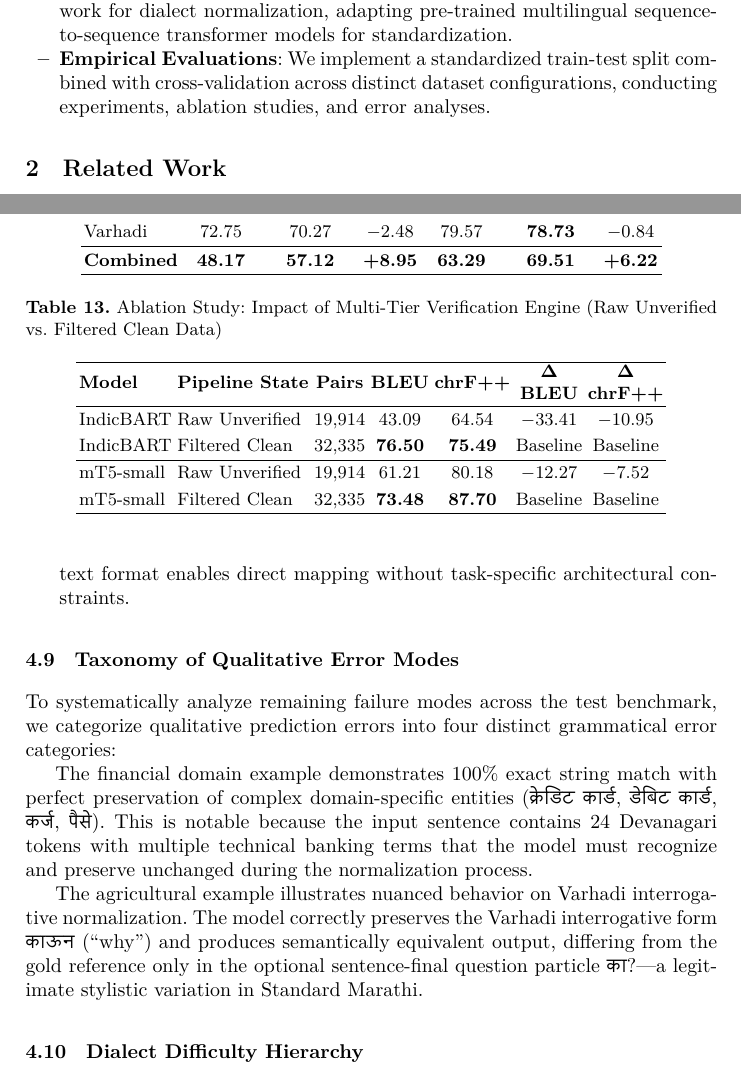
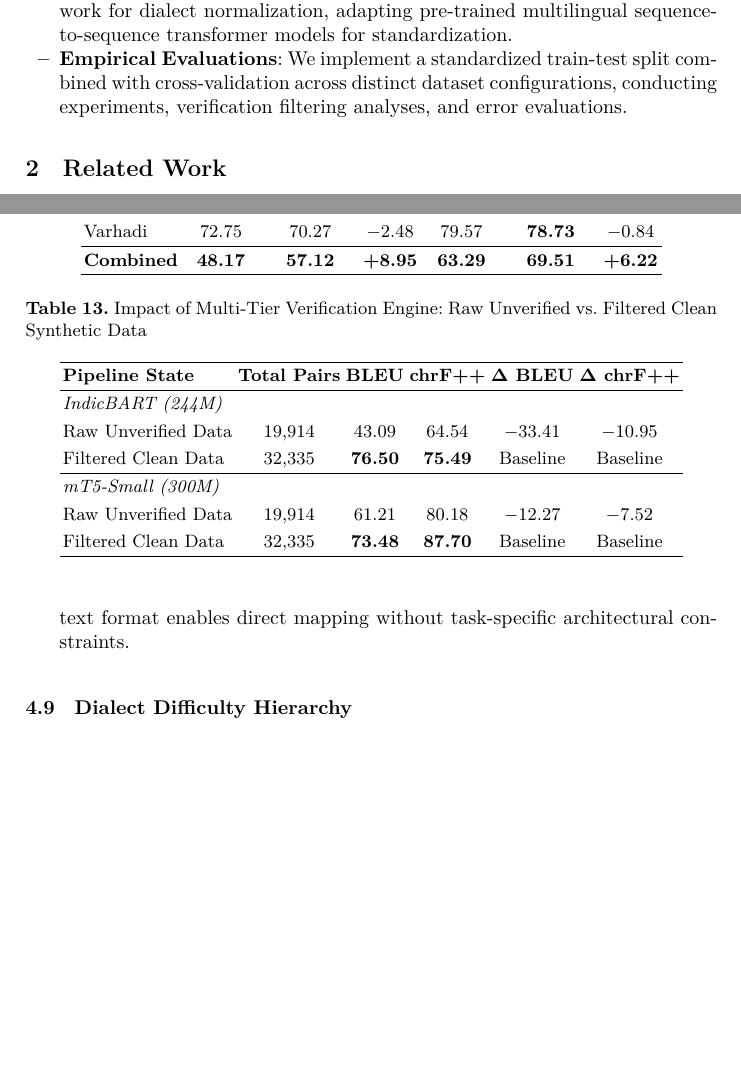
Before and after one commit to rimraf-adi/pcems-26, a LaTeX paper (paper/springer.tex, which reads paper/content.tex): two parts of pages 2 and 15 of 19, joined at a grey line, cut so that both start at the same text, the shorter picture padded with empty space. The pictures show the PDF file paper/springer.pdf that the author committed with the source.

Commit message:
Restructure verification impact table and comment out taxonomy error modes section

```diff
--- a/paper/content.tex
+++ b/paper/content.tex
@@ -57,7 +57,7 @@ Our main contributions are :
 \begin{itemize}
     \item \textbf{Parallel Marathi Dialect Corpus with Synthetic Augmentation}: Based on the RESPIN corpus \cite{kumar2025respin}, we curate and expand a parallel corpus of verified sentence pairs across Malvani, Ahirani, and Varhadi dialects mapped to Standard Marathi across domains of agriculture and finance, combining human-translated pairs with an automated synthetic generation and multi-level verification pipeline.
     \item \textbf{End-to-end Fine-Tuning Pipeline}: We utilize a neural fine-tuning framework for dialect normalization, adapting pre-trained multilingual sequence-to-sequence transformer models for  standardization.
-    \item \textbf{Empirical Evaluations}: We implement a standardized train-test split combined with cross-validation across distinct dataset configurations, conducting experiments, ablation studies, and error analyses.
+    \item \textbf{Empirical Evaluations}: We implement a standardized train-test split combined with cross-validation across distinct dataset configurations, conducting experiments, verification filtering analyses, and error evaluations.
 \end{itemize}
 
 % \subsection{\textcolor{black}{Linguistic Background and Devanagari Orthographic Heterogeneity}}
@@ -618,8 +618,8 @@ Table~\ref{tab:verification_ablation} presents the quantitative comparison on th
 \begin{table}[t]
 \color{black}
 \centering
-\renewcommand{\arraystretch}{1.2}
-\caption{\textcolor{black}{Ablation Study: Impact of Multi-Tier Verification Engine (Raw Unverified vs.\ Filtered Clean Data)}}
+\renewcommand{\arraystretch}{1.25}
+\caption{\textcolor{black}{Impact of Multi-Tier Verification Engine: Raw Unverified vs.\ Filtered Clean Synthetic Data}}
 \label{tab:verification_ablation}
-\begin{tabular}{llrcccc}
+\begin{tabular}{lccccc}
 \hline
@@ -629,2 +628,4 @@ IndicBART & Raw Unverified & 19,914 & 43.09 & 64.54 & $-$33.41 & $-$10.95 \\
-IndicBART & Filtered Clean & 32,335 & \textbf{76.50} & \textbf{75.49} & Baseline & Baseline \\
+\multicolumn{6}{l}{\textit{IndicBART (244M)}} \\
+Raw Unverified Data & 19,914 & 43.09 & 64.54 & $-$33.41 & $-$10.95 \\
+Filtered Clean Data & 32,335 & \textbf{76.50} & \textbf{75.49} & Baseline & Baseline \\
 \hline
@@ -633,3 +633,5 @@ mT5-small & Filtered Clean & 32,335 & \textbf{73.48} & \textbf{87.70} & Baseline
+Raw Unverified Data & 19,914 & 61.21 & 80.18 & $-$12.27 & $-$7.52 \\
+Filtered Clean Data & 32,335 & \textbf{73.48} & \textbf{87.70} & Baseline & Baseline \\
 \hline
 \end{tabular}
 \end{table}
@@ -709,35 +711,35 @@ Expanded chrF++ & 75.49 & \textbf{84.58} (+9.09) \\
 \end{enumerate}
 
 
-\subsection{\textcolor{black}{Taxonomy of Qualitative Error Modes}}
-
-To systematically analyze remaining failure modes across the test benchmark, we categorize qualitative prediction errors into four distinct grammatical error categories:
-
-% \begin{table}[t]
-% \color{black}
-% \centering
-% \caption{\textcolor{black}{Taxonomy of Qualitative Error Categories in Neural Dialect Normalization}}
-% \label{tab:error_taxonomy}
-% \begin{tabularx}{\textwidth}{lXX}
-% \hline
-% \textbf{Error Category} & \textbf{Linguistic Mechanism} & \textbf{Representative Example} \\
-% \hline
-% \textbf{1. Dialectal Auxiliary Retention} & Retaining non-standard auxiliary forms (\emph{शेतस, हाय, शे}) instead of mapping to normative \emph{आहे}. & \textit{Input}: मना पोराले काम करणा शे. \newline \textit{Pred}: माझ्या मुलाला काम करायचे \textbf{शे}. \newline \textit{Gold}: माझ्या मुलाला काम करायचे \textbf{आहे}. \\
-% \hline
-% \textbf{2. Entity Over-normalization} & Erroneously modifying valid dialectal named entities or crop terms during sequence transformation. & \textit{Input}: बाजरी कापणी कधी करायची? \newline \textit{Pred}: \textbf{धान्य} कापणी कधी करायची? \newline \textit{Gold}: बाजरी कापणी कधी करायची? \\
-% \hline
-% \textbf{3. Disjunctive Particle Omission} & Dropping optional sentence-final interrogative or disjunctive particles (\emph{का, की, जी}). & \textit{Input}: शेतात पाणी हाय का नाही जी? \newline \textit{Pred}: शेतात पाणी आहे की नाही. \newline \textit{Gold}: शेतात पाणी आहे की नाही \textbf{जी}? \\
-% \hline
-% \textbf{4. Agglutinative Boundary Shift} & Mis-segmenting stem-postposition boundaries in complex case inflections. & \textit{Input}: बँकेत खात्यावर पैसे जमा केले. \newline \textit{Pred}: बँके\textbf{च्या} खात्यावर पैसे जमा केले. \newline \textit{Gold}: बँकेत खात्यावर पैसे जमा केले. \\
-% \hline
-% \end{tabularx}
-% \end{table}
-
-The financial domain example demonstrates 100\% exact string match with perfect preservation of complex domain-specific entities (क्रेडिट कार्ड, डेबिट कार्ड, कर्ज, पैसे).
-This is notable because the input sentence contains 24 Devanagari tokens with multiple technical banking terms that the model must recognize and preserve unchanged during the normalization process.
-
-The agricultural example illustrates nuanced behavior on Varhadi interrogative normalization.
-The model correctly preserves the Varhadi interrogative form \emph{काऊन} (``why'') and produces semantically equivalent output, differing from the gold reference only in the optional sentence-final question particle \emph{का?}---a legitimate stylistic variation in Standard Marathi.
+% \subsection{\textcolor{black}{Taxonomy of Qualitative Error Modes}}
+%
+% To systematically analyze remaining failure modes across the test benchmark, we categorize qualitative prediction errors into four distinct grammatical error categories:
+%
+% % \begin{table}[t]
+% % \color{black}
+% % \centering
+% % \caption{\textcolor{black}{Taxonomy of Qualitative Error Categories in Neural Dialect Normalization}}
+% % \label{tab:error_taxonomy}
+% % \begin{tabularx}{\textwidth}{lXX}
+% % \hline
+% % \textbf{Error Category} & \textbf{Linguistic Mechanism} & \textbf{Representative Example} \\
+% % \hline
+% % \textbf{1. Dialectal Auxiliary Retention} & Retaining non-standard auxiliary forms (\emph{शेतस, हाय, शे}) instead of mapping to normative \emph{आहे}. & \textit{Input}: मना पोराले काम करणा शे. \newline \textit{Pred}: माझ्या मुलाला काम करायचे \textbf{शे}. \newline \textit{Gold}: माझ्या मुलाला काम करायचे \textbf{आहे}. \\
+% % \hline
+% % \textbf{2. Entity Over-normalization} & Erroneously modifying valid dialectal named entities or crop terms during sequence transformation. & \textit{Input}: बाजरी कापणी कधी करायची? \newline \textit{Pred}: \textbf{धान्य} कापणी कधी करायची? \newline \textit{Gold}: बाजरी कापणी कधी करायची? \\
+% % \hline
+% % \textbf{3. Disjunctive Particle Omission} & Dropping optional sentence-final interrogative or disjunctive particles (\emph{का, की, जी}). & \textit{Input}: शेतात पाणी हाय का नाही जी? \newline \textit{Pred}: शेतात पाणी आहे की नाही. \newline \textit{Gold}: शेतात पाणी आहे की नाही \textbf{जी}? \\
+% % \hline
+% % \textbf{4. Agglutinative Boundary Shift} & Mis-segmenting stem-postposition boundaries in complex case inflections. & \textit{Input}: बँकेत खात्यावर पैसे जमा केले. \newline \textit{Pred}: बँके\textbf{च्या} खात्यावर पैसे जमा केले. \newline \textit{Gold}: बँकेत खात्यावर पैसे जमा केले. \\
+% % \hline
+% % \end{tabularx}
+% % \end{table}
+%
+% The financial domain example demonstrates 100\% exact string match with perfect preservation of complex domain-specific entities (क्रेडिट कार्ड, डेबिट कार्ड, कर्ज, पैसे).
+% This is notable because the input sentence contains 24 Devanagari tokens with multiple technical banking terms that the model must recognize and preserve unchanged during the normalization process.
+%
+% The agricultural example illustrates nuanced behavior on Varhadi interrogative normalization.
+% The model correctly preserves the Varhadi interrogative form \emph{काऊन} (``why'') and produces semantically equivalent output, differing from the gold reference only in the optional sentence-final question particle \emph{का?}---a legitimate stylistic variation in Standard Marathi.
 
 \subsection{\textcolor{black}{Dialect Difficulty Hierarchy}}
 
```
Also changed, not shown: paper/norm.pdf, paper/springer.pdf, paper/content.tex (12 more changed lines).
